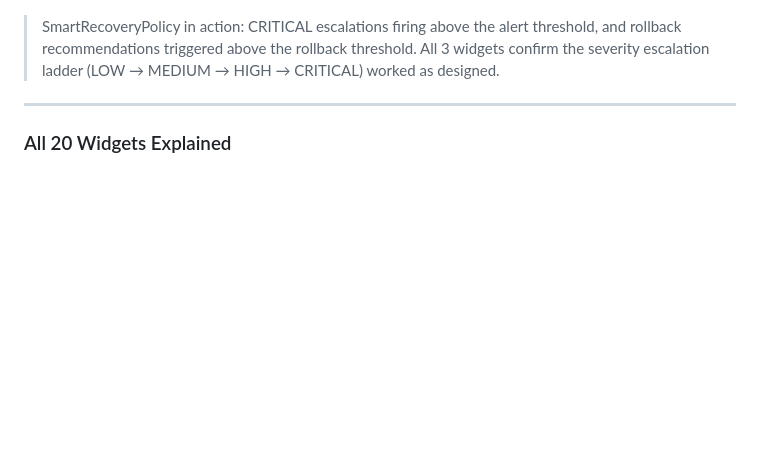
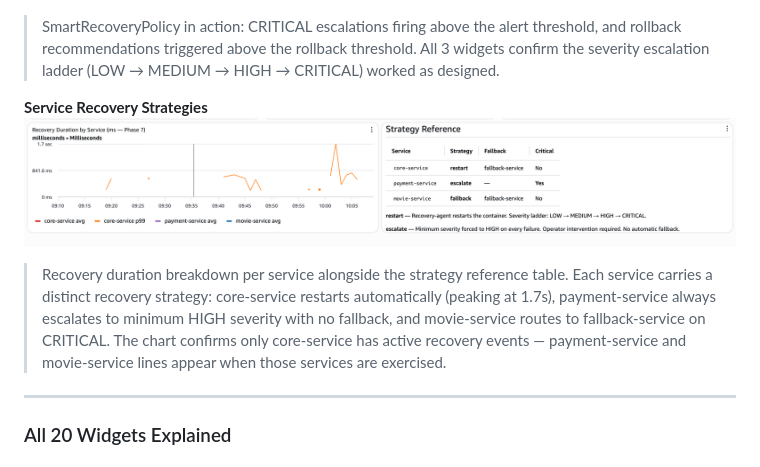
Before and after one commit to agrawal-2005/self-healing-system, a Markdown page: README.md, the part around one of its changes. GitHub-like rendering; pictures changed too: docs/screenshots/multi-service-recovery-overview.png (added); blank space fills up the shorter version.

```diff
--- a/README.md
+++ b/README.md
@@ -817,6 +817,10 @@ Namespace: `SelfHealingSystem`
 ![Incident Intelligence](docs/screenshots/incident-intelligence.png)
 > SmartRecoveryPolicy in action: CRITICAL escalations firing above the alert threshold, and rollback recommendations triggered above the rollback threshold. All 3 widgets confirm the severity escalation ladder (LOW → MEDIUM → HIGH → CRITICAL) worked as designed.
 
+**Service Recovery Strategies**
+![Service Recovery Strategies](docs/screenshots/multi-service-recovery-overview.png)
+> Recovery duration breakdown per service alongside the strategy reference table. Each service carries a distinct recovery strategy: core-service restarts automatically (peaking at 1.7s), payment-service always escalates to minimum HIGH severity with no fallback, and movie-service routes to fallback-service on CRITICAL. The chart confirms only core-service has active recovery events — payment-service and movie-service lines appear when those services are exercised.
+
 ---
 
 ### All 20 Widgets Explained
```
Also changed, not shown: other parts of README.md (+18 -18 lines).
